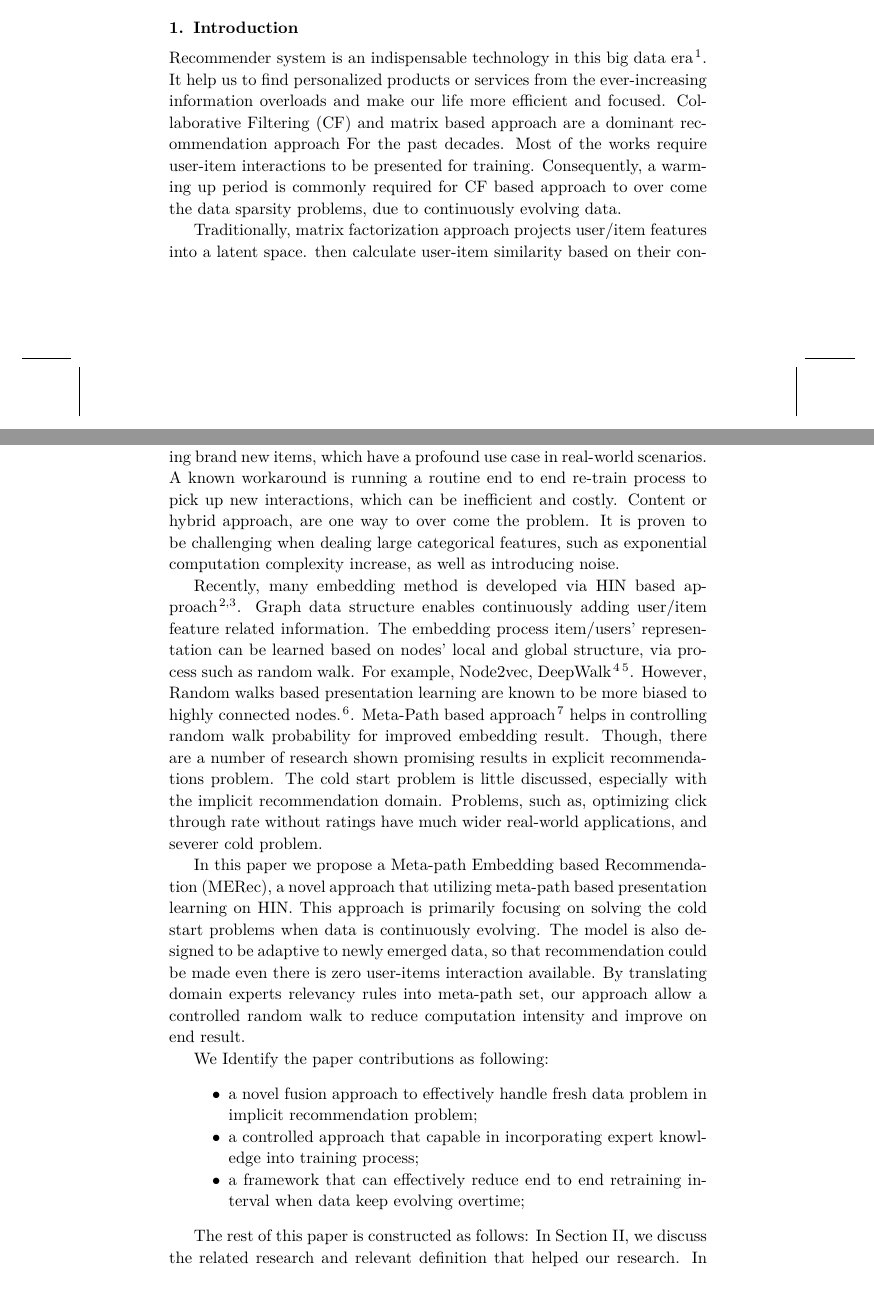
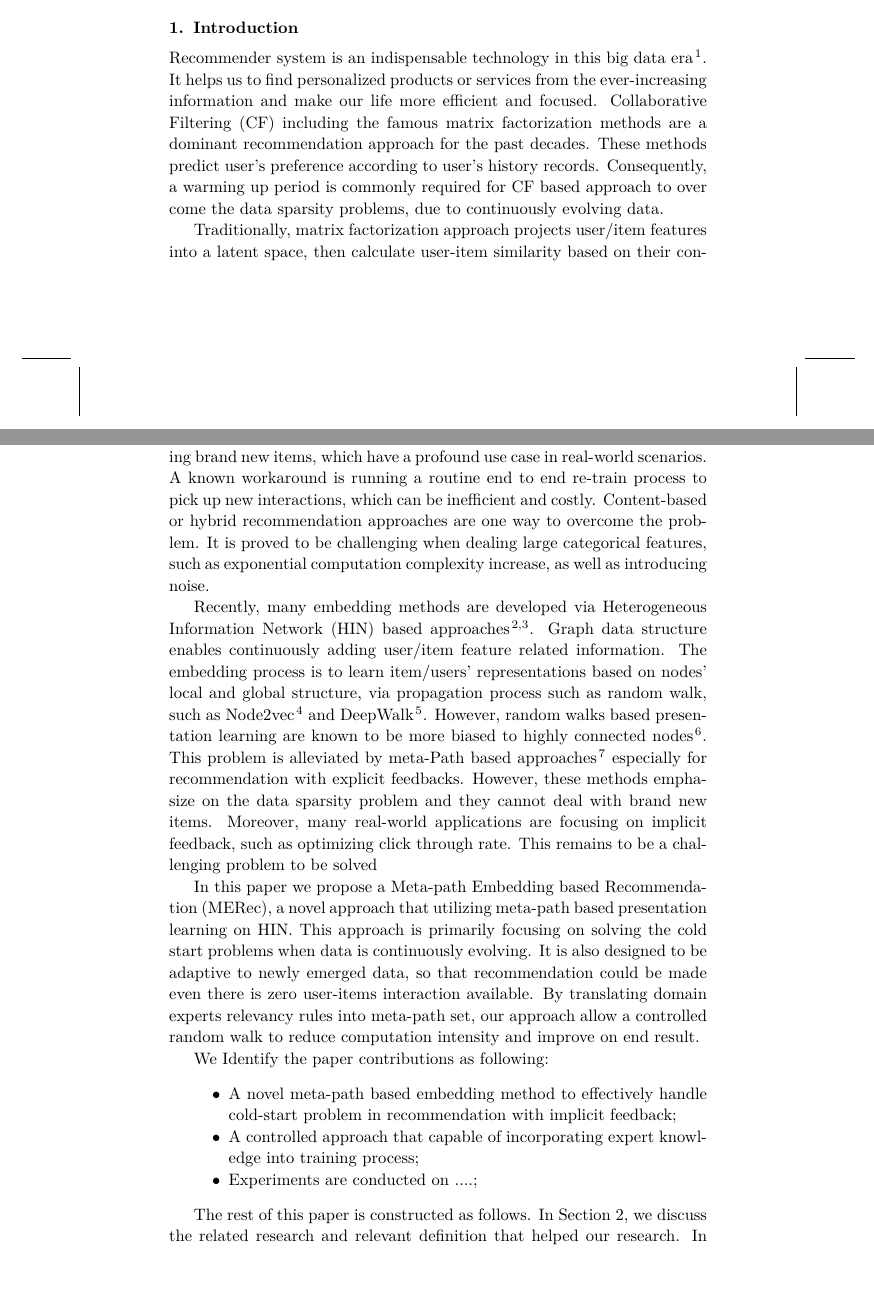
Before and after one commit to zdjohn/MPVRec, a LaTeX document (main.tex, which reads section_1_introduction.tex): two parts of pages 1 and 2 of 9, joined at a grey line, cut so that both start at the same text, the shorter picture padded with empty space. Compiled offline with pdfLaTeX.

Commit message:
Introduction revised

```diff
--- a/section_1_introduction.tex
+++ b/section_1_introduction.tex
@@ -1,19 +1,19 @@
 %!TEX root = ./main.tex
 \section{Introduction}
 
-Recommender system is an indispensable technology in this big data era \cite{lu2015recommender}. It help us to find personalized products or services from the ever-increasing information overloads and make our life more efficient and focused. Collaborative Filtering (CF) and matrix based approach are a dominant recommendation approach For the past decades. Most of the works require user-item interactions to be presented for training. Consequently, a warming up period is commonly required for CF based approach to over come the data sparsity problems, due to continuously evolving data.
+Recommender system is an indispensable technology in this big data era \cite{lu2015recommender}. It helps us to find personalized products or services from the ever-increasing information and make our life more efficient and focused. Collaborative Filtering (CF) including the famous matrix factorization methods are a dominant recommendation approach for the past decades. These methods predict user's preference according to user's history records. Consequently, a warming up period is commonly required for CF based approach to over come the data sparsity problems, due to continuously evolving data.
 
-Traditionally, matrix factorization approach projects user/item features into a latent space. then calculate user-item similarity based on their condensed latent vector values. However, such methods are not suited in dealing brand new items, which have a profound use case in real-world scenarios. A known workaround is running a routine end to end re-train process to pick up new interactions, which can be inefficient and costly. Content or hybrid approach, are one way to over come the problem. It is proven to be challenging when dealing large categorical features, such as exponential computation complexity increase, as well as introducing noise.
+Traditionally, matrix factorization approach projects user/item features into a latent space, then calculate user-item similarity based on their condensed latent vector values. However, such methods are not suited in dealing brand new items, which have a profound use case in real-world scenarios. A known workaround is running a routine end to end re-train process to pick up new interactions, which can be inefficient and costly. Content-based or hybrid recommendation approaches are one way to overcome the problem. It is proved to be challenging when dealing large categorical features, such as exponential computation complexity increase, as well as introducing noise.
 
-Recently, many embedding method is developed via HIN based approach \cite{mao2016multirelational,wang2016member}. Graph data structure enables continuously adding user/item feature related information. The embedding process item/users' representation can be learned based on nodes' local and global structure, via process such as random walk. For example, Node2vec, DeepWalk \cite{grover2016node2vec} \cite{perozzi2014deepwalk}. However, Random walks based presentation learning are known to be more biased to highly connected nodes. \cite{sun2011pathsim}. Meta-Path based approach \cite{dong2017metapath2vec} helps in controlling random walk probability for improved embedding result. Though, there are a number of research shown promising results in explicit recommendations problem. The cold start problem is little discussed, especially with the implicit recommendation domain. Problems, such as, optimizing click through rate without ratings have much wider real-world applications, and severer cold problem.
+Recently, many embedding methods are developed via Heterogeneous Information Network (HIN) based approaches \cite{mao2016multirelational,wang2016member}. Graph data structure enables continuously adding user/item feature related information. The embedding process is to learn item/users' representations based on nodes' local and global structure, via propagation process such as random walk, such as Node2vec \cite{grover2016node2vec} and DeepWalk \cite{perozzi2014deepwalk}. However, random walks based presentation learning are known to be more biased to highly connected nodes \cite{sun2011pathsim}. This problem is alleviated by meta-Path based approaches \cite{dong2017metapath2vec} especially for recommendation with explicit feedbacks. However, these methods emphasize on the data sparsity problem and they cannot deal with brand new items. Moreover, many real-world applications are focusing on implicit feedback, such as optimizing click through rate. This remains to be a challenging problem to be solved
 
-In this paper we propose a Meta-path Embedding based Recommendation (MERec), a novel approach that utilizing meta-path based presentation learning on HIN. This approach is primarily focusing on solving the cold start problems when data is continuously evolving. The model is also designed to be adaptive to newly emerged data, so that recommendation could be made even there is zero user-items interaction available. By translating domain experts relevancy rules into meta-path set, our approach allow a controlled random walk to reduce computation intensity and improve on end result.
+In this paper we propose a Meta-path Embedding based Recommendation (MERec), a novel approach that utilizing meta-path based presentation learning on HIN. This approach is primarily focusing on solving the cold start problems when data is continuously evolving. It is also designed to be adaptive to newly emerged data, so that recommendation could be made even there is zero user-items interaction available. By translating domain experts relevancy rules into meta-path set, our approach allow a controlled random walk to reduce computation intensity and improve on end result.
 
 We Identify the paper contributions as following:
 \begin{itemize}
-    \item a novel fusion approach to effectively handle fresh data problem in implicit recommendation problem;
-    \item a controlled approach that capable in incorporating expert knowledge into training process;
-    \item a framework that can effectively reduce end to end retraining interval when data keep evolving overtime;
+    \item A novel meta-path based embedding method to effectively handle cold-start problem in recommendation with implicit feedback;
+    \item A controlled approach that capable of incorporating expert knowledge into training process;
+    \item Experiments are conducted on ....;
 \end{itemize}
 
-The rest of this paper is constructed as follows: In Section II, we discuss the related research and relevant definition that helped our research. In Section III, we explain our framework and related algorithms. In Section IV, we show our experiment design and result comparison with other models in different cold and non-cold start scenario. Lastly In Section V, we discuss our finding and and explore future improve directions.
+The rest of this paper is constructed as follows. In Section 2, we discuss the related research and relevant definition that helped our research. In Section 3, we explain our framework and related algorithms. In Section 4, we show our experiment design and result compared with other baselines in cold-start scenario and sufficient data scenario. Lastly, we give conclusion and future directions in Section 5.
```
Also changed, not shown: section_2_background.tex (+1 -1 lines), section_5_conclusion.tex (+2 -2 lines).
